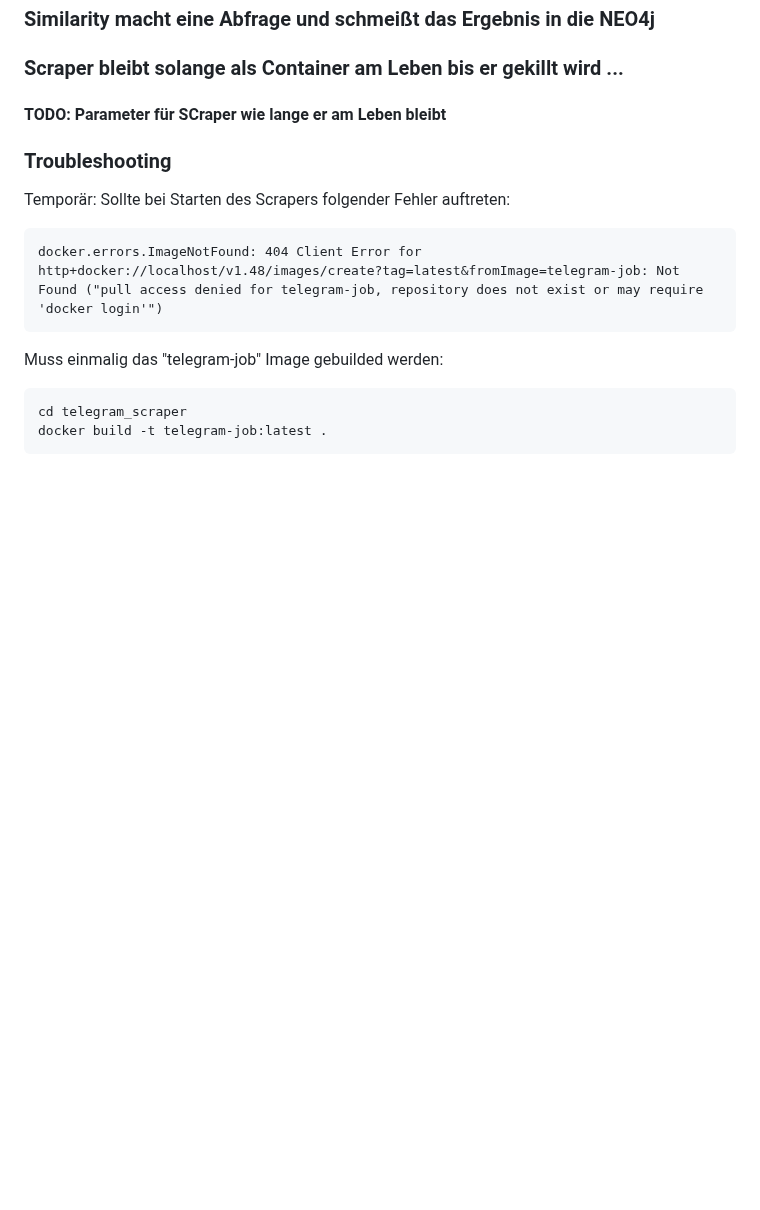
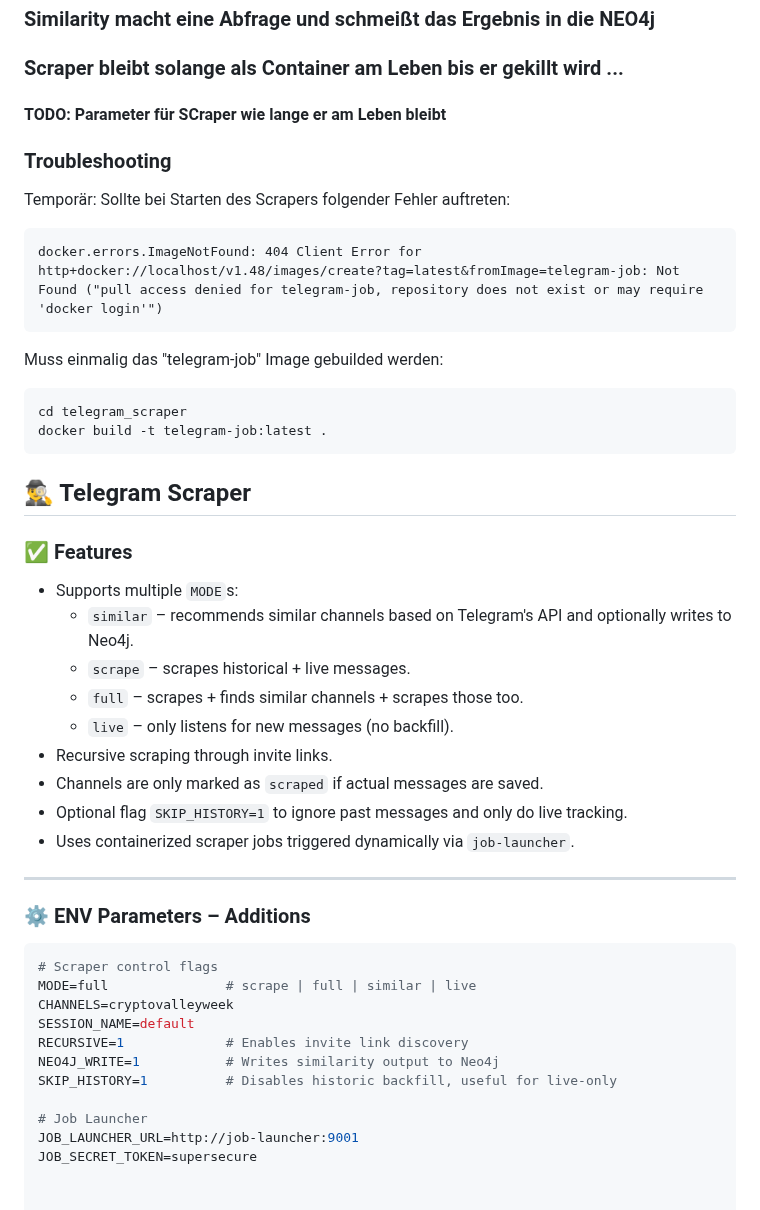
Before and after one commit to aetherintel/Aether, a Markdown page: README.md, the part around the change. Rendered like a GitHub page; blank space fills up the shorter version.

Commit message:
kleine Readme dazu

````diff
--- a/README.md
+++ b/README.md
@@ -160,3 +160,34 @@ Muss einmalig das "telegram-job" Image gebuilded werden:
 cd telegram_scraper
 docker build -t telegram-job:latest .
 ```
+
+## 🕵️‍♂️ Telegram Scraper
+
+### ✅ Features
+
+- Supports multiple `MODE`s:
+  - `similar` – recommends similar channels based on Telegram's API and optionally writes to Neo4j.
+  - `scrape` – scrapes historical + live messages.
+  - `full` – scrapes + finds similar channels + scrapes those too.
+  - `live` – only listens for new messages (no backfill).
+- Recursive scraping through invite links.
+- Channels are only marked as `scraped` if actual messages are saved.
+- Optional flag `SKIP_HISTORY=1` to ignore past messages and only do live tracking.
+- Uses containerized scraper jobs triggered dynamically via `job-launcher`.
+
+---
+
+### ⚙️ ENV Parameters – Additions
+
+```env
+# Scraper control flags
+MODE=full               # scrape | full | similar | live
+CHANNELS=cryptovalleyweek
+SESSION_NAME=default
+RECURSIVE=1             # Enables invite link discovery
+NEO4J_WRITE=1           # Writes similarity output to Neo4j
+SKIP_HISTORY=1          # Disables historic backfill, useful for live-only
+
+# Job Launcher
+JOB_LAUNCHER_URL=http://job-launcher:9001
+JOB_SECRET_TOKEN=supersecure
````
